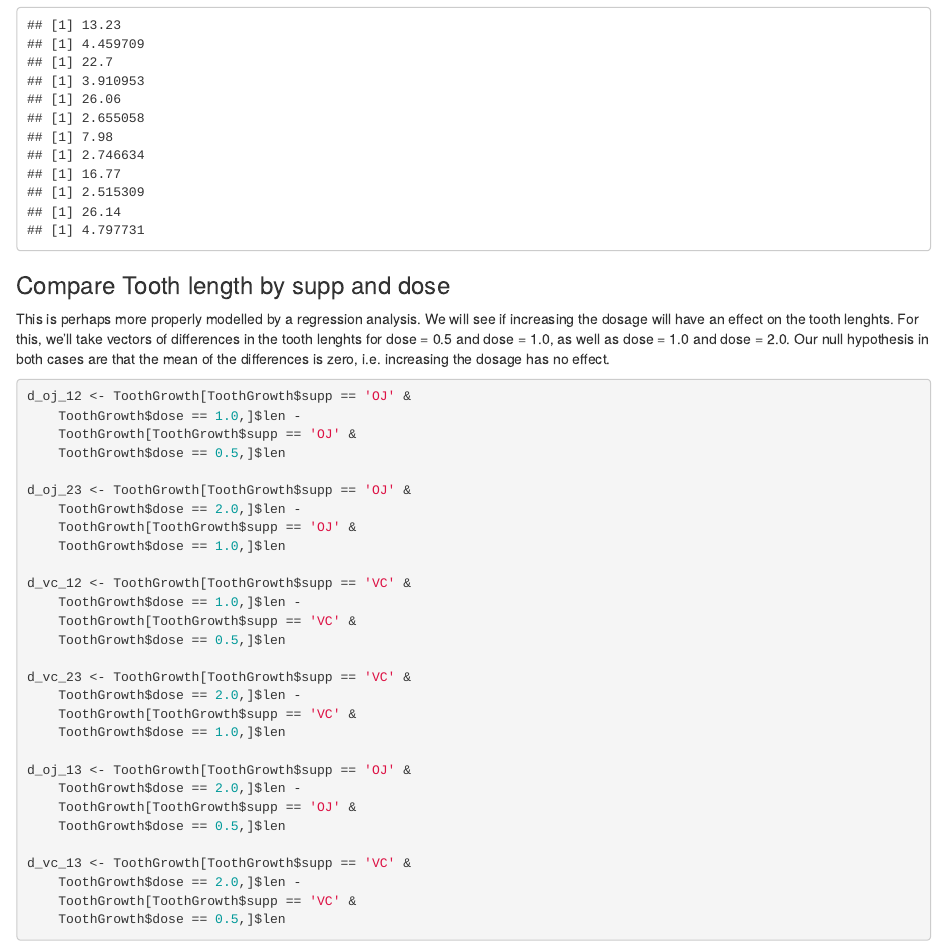
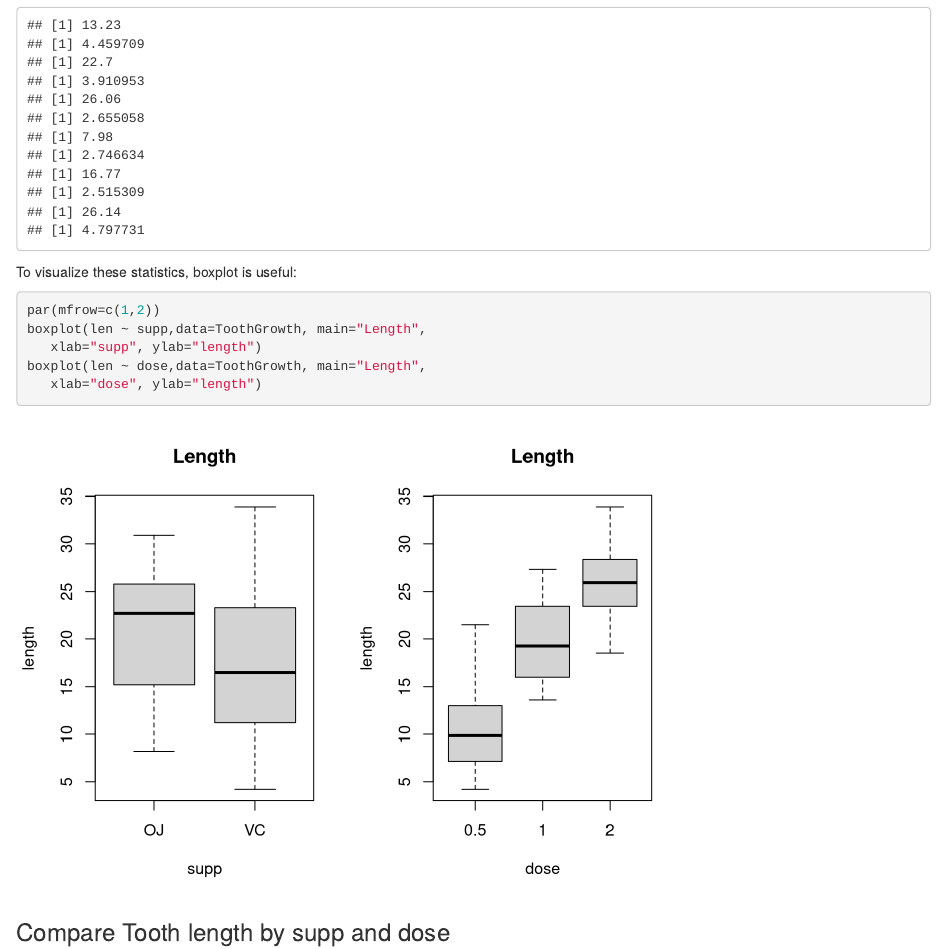
Before and after one commit to leveche/coursera_DS, an R Markdown document (stat_inference/PA2.Rmd): the page in a window 1100 px wide, from 1390 px down. Rendered offline with R 4.5, knitr and Pandoc, with nearby package versions.

Commit message:
statistical inference :: PA p.2 +boxplot

````diff
--- a/stat_inference/PA2.Rmd
+++ b/stat_inference/PA2.Rmd
@@ -53,7 +53,19 @@ for (supp in c("OJ","VC")) {
 	print (sd(v))
     }
 }
+
 ```
+
+To visualize these statistics, boxplot is useful:
+
+```{r}
+par(mfrow=c(1,2))
+boxplot(len ~ supp,data=ToothGrowth, main="Length",
+   xlab="supp", ylab="length")
+boxplot(len ~ dose,data=ToothGrowth, main="Length",
+   xlab="dose", ylab="length")
+```
+
 
 ### Compare Tooth length by supp and dose
 This is perhaps more properly modelled by a regression analysis. We will see if increasing the dosage will have an effect on the tooth lenghts. For this, we'll take vectors of differences in the tooth lenghts for dose = 0.5 and dose = 1.0, as well as dose = 1.0 and dose = 2.0.
````
